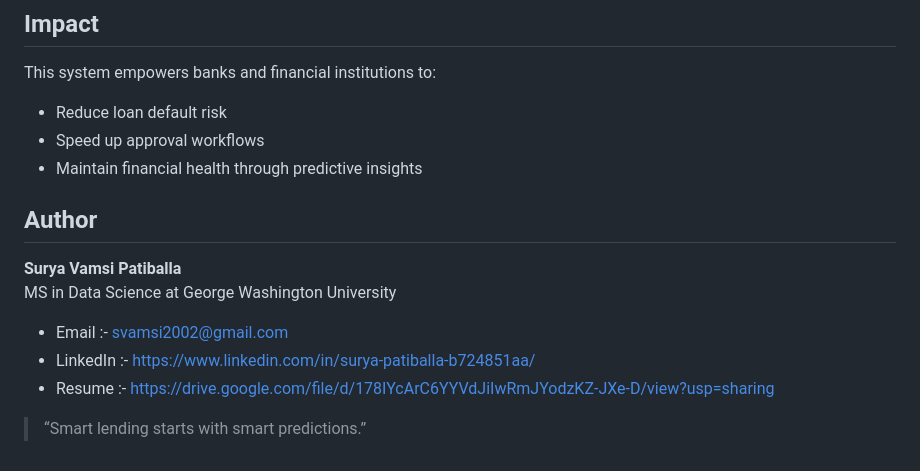
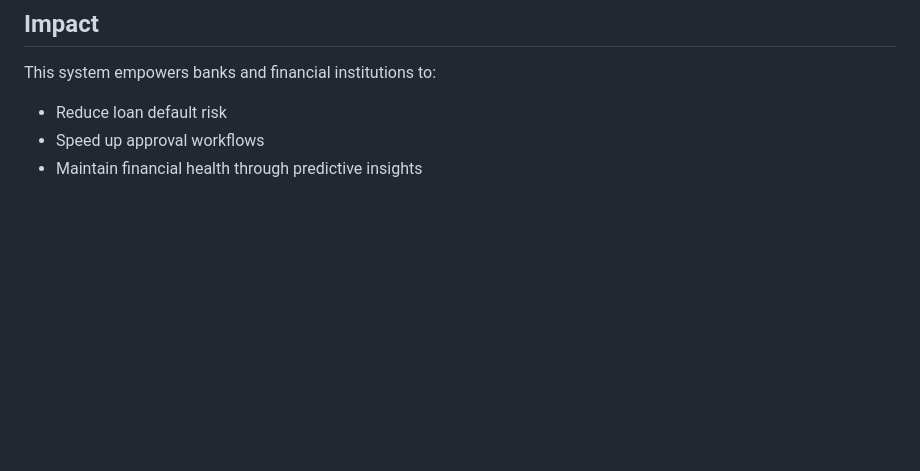
Before and after one commit to Greeshma-C20084146/Loan-Default-Prediction-System-Flask-ML, a Markdown page: README.md, the part around the change. Rendered like a GitHub page; blank space fills up the shorter version.

```diff
--- a/README.md
+++ b/README.md
@@ -85,16 +85,3 @@ This system empowers banks and financial institutions to:
 - Reduce loan default risk
 - Speed up approval workflows
 - Maintain financial health through predictive insights
-
-
-## Author
-
-**Surya Vamsi Patiballa**
-MS in Data Science at George Washington University
-
-- Email  :-  svamsi2002@gmail.com
-- LinkedIn  :-  https://www.linkedin.com/in/surya-patiballa-b724851aa/
-- Resume  :-  https://drive.google.com/file/d/178IYcArC6YYVdJiIwRmJYodzKZ-JXe-D/view?usp=sharing
-
-
-> “Smart lending starts with smart predictions.”
```
